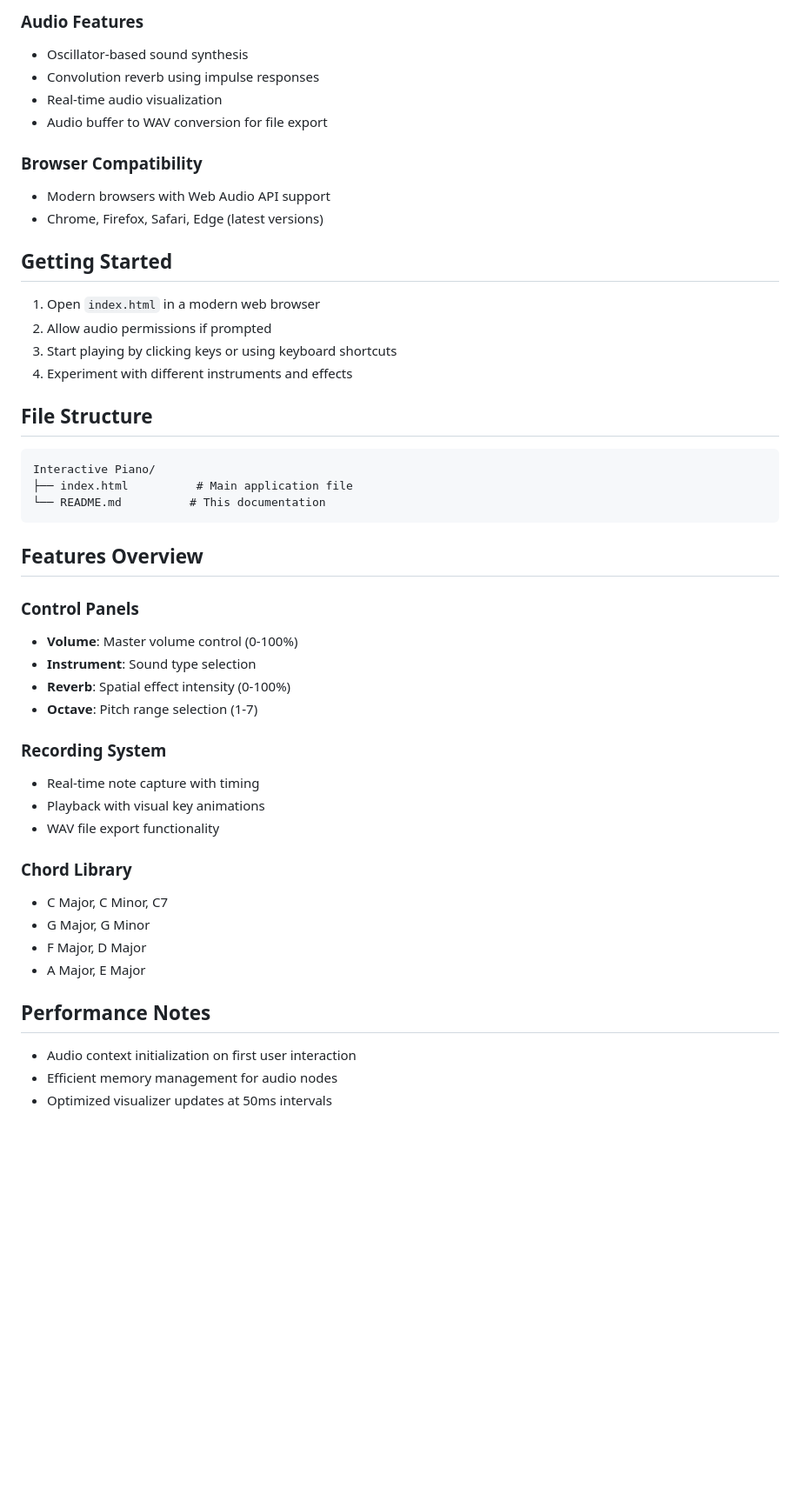
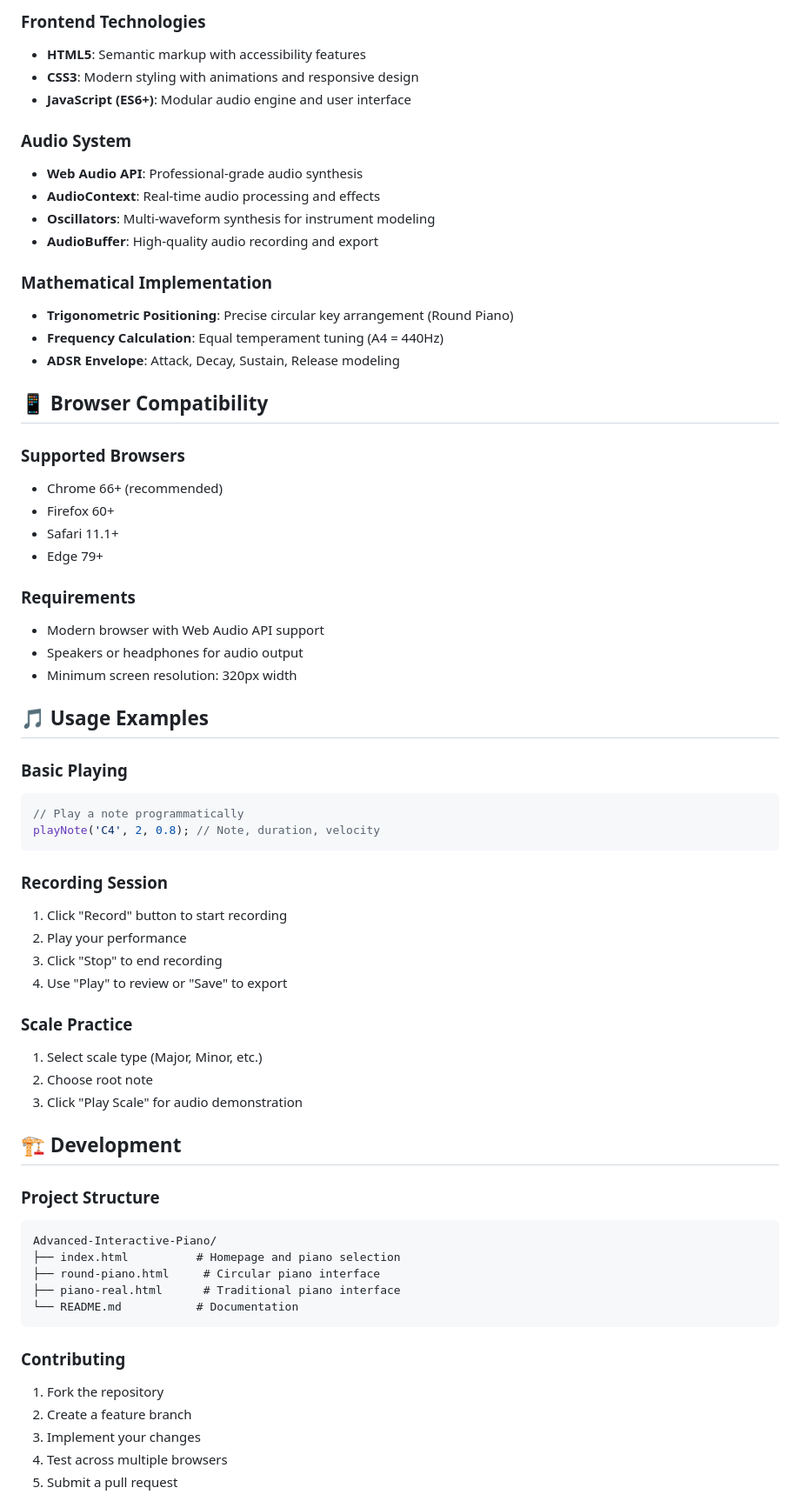
Before and after one commit to StrataMind/Advanced-Interactive-Piano, a Markdown page: README.md, the part around one of its changes. Shown at 87% size. GitHub-like rendering; blank space fills up the shorter version.

````diff
--- a/README.md
+++ b/README.md
@@ -64,49 +65,67 @@ A feature-rich, web-based piano application built with HTML5, CSS3, and JavaScri
 
-### Audio Features
-- Oscillator-based sound synthesis
-- Convolution reverb using impulse responses
-- Real-time audio visualization
-- Audio buffer to WAV conversion for file export
+### Frontend Technologies
+- **HTML5**: Semantic markup with accessibility features
+- **CSS3**: Modern styling with animations and responsive design
+- **JavaScript (ES6+)**: Modular audio engine and user interface
 
-### Browser Compatibility
-- Modern browsers with Web Audio API support
-- Chrome, Firefox, Safari, Edge (latest versions)
+### Audio System
+- **Web Audio API**: Professional-grade audio synthesis
+- **AudioContext**: Real-time audio processing and effects
+- **Oscillators**: Multi-waveform synthesis for instrument modeling
+- **AudioBuffer**: High-quality audio recording and export
 
-## Getting Started
+### Mathematical Implementation
+- **Trigonometric Positioning**: Precise circular key arrangement (Round Piano)
+- **Frequency Calculation**: Equal temperament tuning (A4 = 440Hz)
+- **ADSR Envelope**: Attack, Decay, Sustain, Release modeling
 
-1. Open `index.html` in a modern web browser
-2. Allow audio permissions if prompted
-3. Start playing by clicking keys or using keyboard shortcuts
-4. Experiment with different instruments and effects
+## 📱 Browser Compatibility
 
-## File Structure
-```
-Interactive Piano/
-├── index.html          # Main application file
-└── README.md          # This documentation
+### Supported Browsers
+- Chrome 66+ (recommended)
+- Firefox 60+
+- Safari 11.1+
+- Edge 79+
+
+### Requirements
+- Modern browser with Web Audio API support
+- Speakers or headphones for audio output
+- Minimum screen resolution: 320px width
+
+## 🎵 Usage Examples
+
+### Basic Playing
+```javascript
+// Play a note programmatically
+playNote('C4', 2, 0.8); // Note, duration, velocity
 ```
 
-## Features Overview
+### Recording Session
+1. Click "Record" button to start recording
+2. Play your performance
+3. Click "Stop" to end recording
+4. Use "Play" to review or "Save" to export
 
-### Control Panels
-- **Volume**: Master volume control (0-100%)
-- **Instrument**: Sound type selection
-- **Reverb**: Spatial effect intensity (0-100%)
-- **Octave**: Pitch range selection (1-7)
+### Scale Practice
+1. Select scale type (Major, Minor, etc.)
+2. Choose root note
+3. Click "Play Scale" for audio demonstration
 
-### Recording System
-- Real-time note capture with timing
-- Playback with visual key animations
-- WAV file export functionality
+## 🏗️ Development
 
-### Chord Library
-- C Major, C Minor, C7
-- G Major, G Minor
-- F Major, D Major
-- A Major, E Major
+### Project Structure
+```
+Advanced-Interactive-Piano/
+├── index.html          # Homepage and piano selection
+├── round-piano.html     # Circular piano interface
+├── piano-real.html      # Traditional piano interface
+└── README.md           # Documentation
+```
 
-## Performance Notes
-- Audio context initialization on first user interaction
-- Efficient memory management for audio nodes
-- Optimized visualizer updates at 50ms intervals
+### Contributing
+1. Fork the repository
+2. Create a feature branch
+3. Implement your changes
+4. Test across multiple browsers
+5. Submit a pull request
 
````
Also changed, not shown: other parts of README.md (+86 -49 lines).
